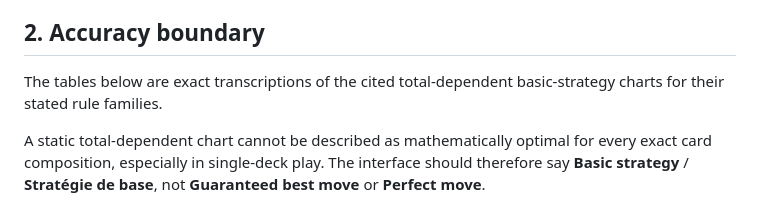
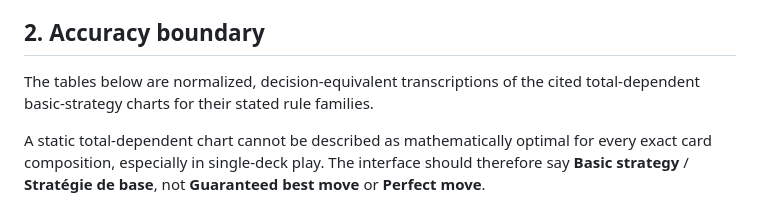
Before and after one commit to LukasMFR/blackjack-lab, a Markdown page: BLACKJACK_STRATEGY_HINTS.md, the part around the change. GitHub-like rendering.

Commit message:
Soften the accuracy-boundary wording
The tables normalize the cited charts into conditional codes, so
"exact transcriptions" overstated it: they are normalized,
decision-equivalent transcriptions.

Co-Authored-By: Claude Fable 5 <noreply@anthropic.com>

```diff
--- a/BLACKJACK_STRATEGY_HINTS.md
+++ b/BLACKJACK_STRATEGY_HINTS.md
@@ -40,7 +40,7 @@ No single blackjack chart is universally correct. The hint system must match the
 
 ## 2. Accuracy boundary
 
-The tables below are exact transcriptions of the cited total-dependent basic-strategy charts for their stated rule families.
+The tables below are normalized, decision-equivalent transcriptions of the cited total-dependent basic-strategy charts for their stated rule families.
 
 A static total-dependent chart cannot be described as mathematically optimal for every exact card composition, especially in single-deck play. The interface should therefore say **Basic strategy** / **Stratégie de base**, not **Guaranteed best move** or **Perfect move**.
 
```
